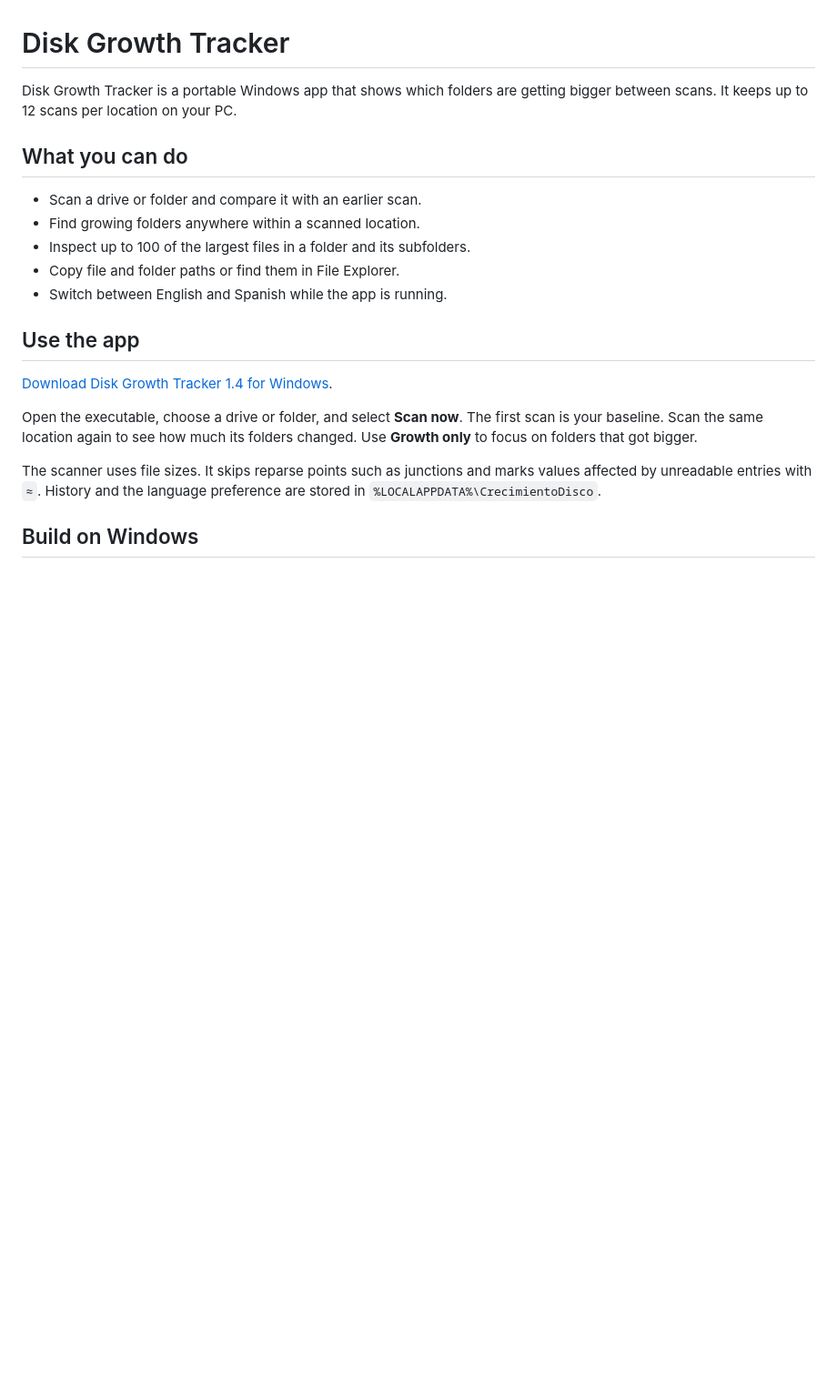
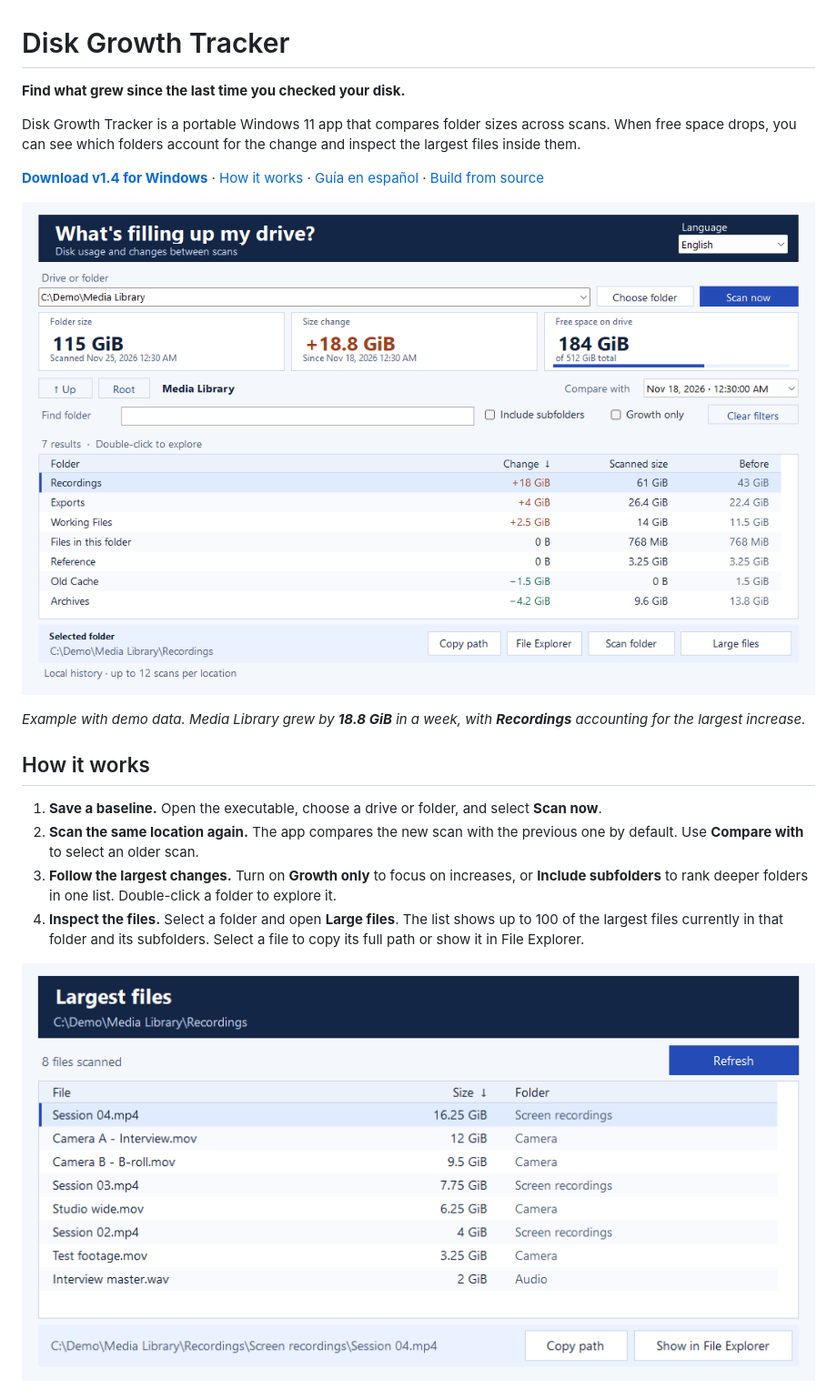
Before and after one commit to ZielCL/Disk-Growth-Tracker, a Markdown page: README.md, the part around one of its changes. Shown at 91% size. GitHub-like rendering; pictures changed too: docs/images/compare-scans.png (added), docs/images/largest-files.png (added); blank space fills up the shorter version.

Commit message:
Showcase Disk Growth Tracker in the README

```diff
--- a/README.md
+++ b/README.md
@@ -1,22 +1,21 @@
 # Disk Growth Tracker
 
-Disk Growth Tracker is a portable Windows app that shows which folders are getting bigger between scans. It keeps up to 12 scans per location on your PC.
+**Find what grew since the last time you checked your disk.**
 
-## What you can do
+Disk Growth Tracker is a portable Windows 11 app that compares folder sizes across scans. When free space drops, you can see which folders account for the change and inspect the largest files inside them.
 
-- Scan a drive or folder and compare it with an earlier scan.
-- Find growing folders anywhere within a scanned location.
-- Inspect up to 100 of the largest files in a folder and its subfolders.
-- Copy file and folder paths or find them in File Explorer.
-- Switch between English and Spanish while the app is running.
+**[Download v1.4 for Windows](https://github.com/ZielCL/Disk-Growth-Tracker/raw/refs/heads/main/downloads/Disk%20Growth%20Tracker%201.4.exe)** · [How it works](#how-it-works) · [Guía en español](#guía-en-español) · [Build from source](#build-from-source)
 
-## Use the app
+![Disk Growth Tracker comparing two scans of the same folder. Recordings is the largest increase at 18 GiB.](docs/images/compare-scans.png)
 
-[Download Disk Growth Tracker 1.4 for Windows](https://github.com/ZielCL/Disk-Growth-Tracker/raw/refs/heads/main/downloads/Disk%20Growth%20Tracker%201.4.exe).
+*Example with demo data. Media Library grew by **18.8 GiB** in a week, with **Recordings** accounting for the largest increase.*
 
-Open the executable, choose a drive or folder, and select **Scan now**. The first scan is your baseline. Scan the same location again to see how much its folders changed. Use **Growth only** to focus on folders that got bigger.
+## How it works
 
-The scanner uses file sizes. It skips reparse points such as junctions and marks values affected by unreadable entries with `≈`. History and the language preference are stored in `%LOCALAPPDATA%\CrecimientoDisco`.
+1. **Save a baseline.** Open the executable, choose a drive or folder, and select **Scan now**.
+2. **Scan the same location again.** The app compares the new scan with the previous one by default. Use **Compare with** to select an older scan.
+3. **Follow the largest changes.** Turn on **Growth only** to focus on increases, or **Include subfolders** to rank deeper folders in one list. Double-click a folder to explore it.
+4. **Inspect the files.** Select a folder and open **Large files**. The list shows up to 100 of the largest files currently in that folder and its subfolders. Select a file to copy its full path or show it in File Explorer.
 
-## Build on Windows
+![Largest files in Recordings, sorted by size, with each file's subfolder and actions to copy its path or show it in File Explorer.](docs/images/largest-files.png)
 
```
Also changed, not shown: other parts of README.md (+27 -1 lines), docs/images/spanish-interface.png (added).
